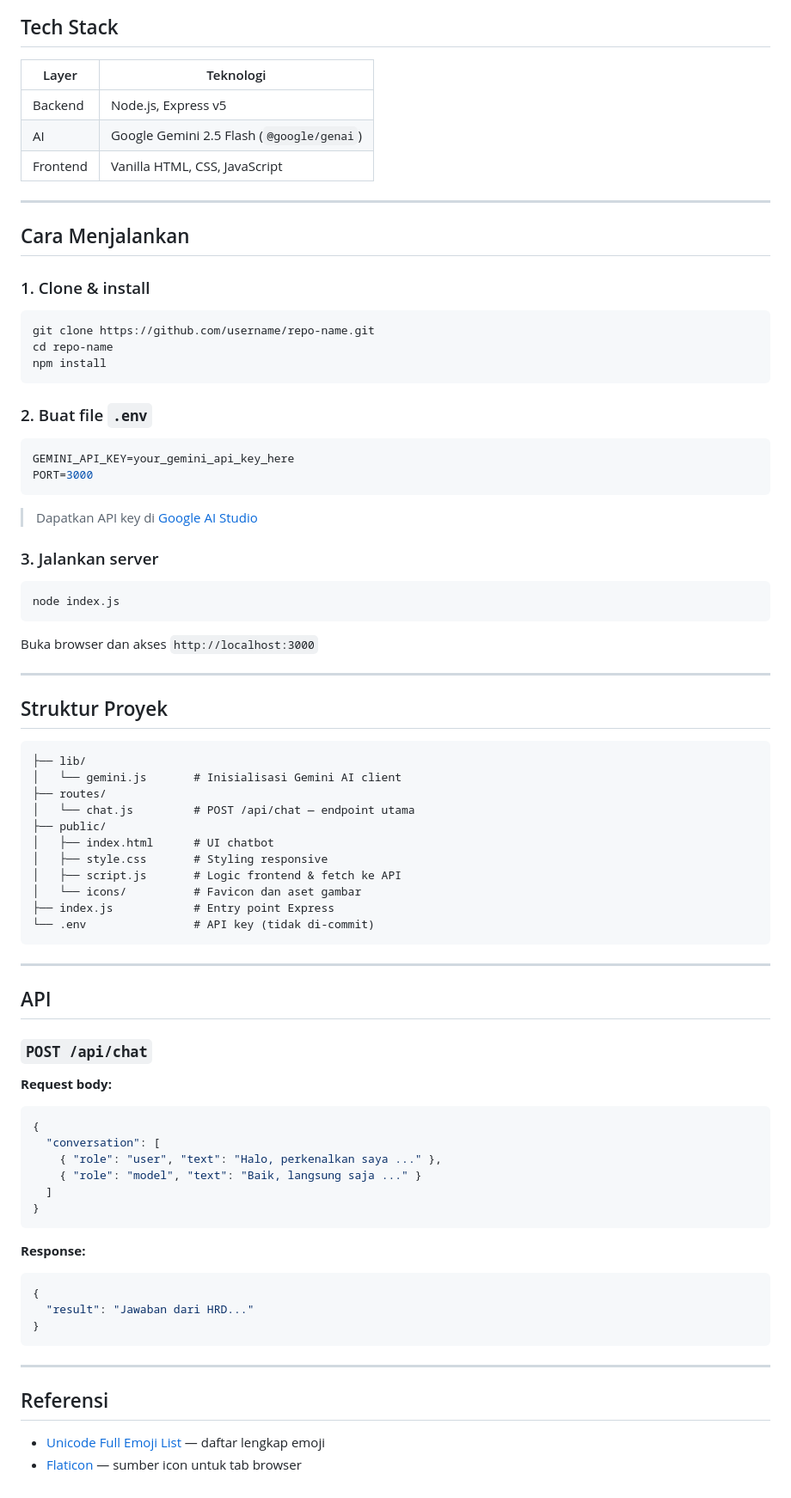
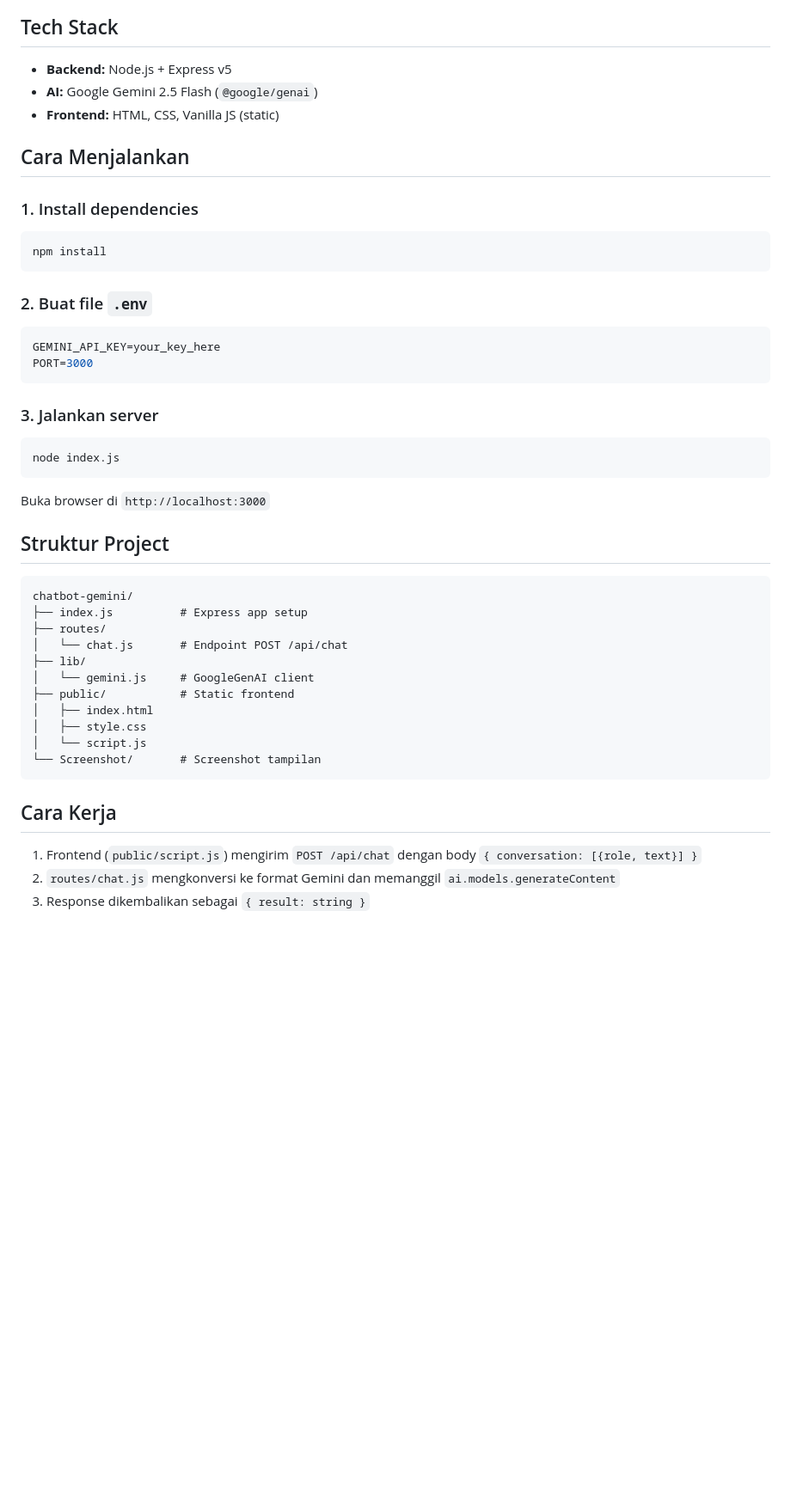
Before and after one commit to BadMeat/gemini-angry-interview, a Markdown page: README.md, the part around the change printed below. Shown: that part at 86% size. Rendered like a GitHub page; blank space fills up the shorter version.

````diff
--- a/README.md
+++ b/README.md
@@ -22,32 +15,24 @@ Chatbot berbasis **Google Gemini AI** yang mensimulasikan sesi wawancara kerja d
 
 ## Tech Stack
 
-| Layer | Teknologi |
-|---|---|
-| Backend | Node.js, Express v5 |
-| AI | Google Gemini 2.5 Flash (`@google/genai`) |
-| Frontend | Vanilla HTML, CSS, JavaScript |
-
----
+- **Backend:** Node.js + Express v5
+- **AI:** Google Gemini 2.5 Flash (`@google/genai`)
+- **Frontend:** HTML, CSS, Vanilla JS (static)
 
 ## Cara Menjalankan
 
-### 1. Clone & install
+### 1. Install dependencies
 
 ```bash
-git clone https://github.com/username/repo-name.git
-cd repo-name
 npm install
 ```
 
 ### 2. Buat file `.env`
 
 ```env
-GEMINI_API_KEY=your_gemini_api_key_here
+GEMINI_API_KEY=your_key_here
 PORT=3000
 ```
-
-> Dapatkan API key di [Google AI Studio](https://aistudio.google.com/app/apikey)
 
 ### 3. Jalankan server
 
@@ -55,52 +40,26 @@ PORT=3000
 node index.js
 ```
 
-Buka browser dan akses `http://localhost:3000`
+Buka browser di `http://localhost:3000`
 
----
-
-## Struktur Proyek
+## Struktur Project
 
 ```
+chatbot-gemini/
+├── index.js          # Express app setup
+├── routes/
+│   └── chat.js       # Endpoint POST /api/chat
 ├── lib/
-│   └── gemini.js       # Inisialisasi Gemini AI client
-├── routes/
-│   └── chat.js         # POST /api/chat — endpoint utama
-├── public/
-│   ├── index.html      # UI chatbot
-│   ├── style.css       # Styling responsive
-│   ├── script.js       # Logic frontend & fetch ke API
-│   └── icons/          # Favicon dan aset gambar
-├── index.js            # Entry point Express
-└── .env                # API key (tidak di-commit)
+│   └── gemini.js     # GoogleGenAI client
+├── public/           # Static frontend
+│   ├── index.html
+│   ├── style.css
+│   └── script.js
+└── Screenshot/       # Screenshot tampilan
 ```
 
----
+## Cara Kerja
 
-## API
-
-### `POST /api/chat`
-
-**Request body:**
-```json
-{
-  "conversation": [
-    { "role": "user", "text": "Halo, perkenalkan saya ..." },
-    { "role": "model", "text": "Baik, langsung saja ..." }
-  ]
-}
-```
-
-**Response:**
-```json
-{
-  "result": "Jawaban dari HRD..."
-}
-```
-
----
-
-## Referensi
-
-- [Unicode Full Emoji List](https://unicode.org/emoji/charts/full-emoji-list.html) — daftar lengkap emoji
-- [Flaticon](https://www.flaticon.com/) — sumber icon untuk tab browser
+1. Frontend (`public/script.js`) mengirim `POST /api/chat` dengan body `{ conversation: [{role, text}] }`
+2. `routes/chat.js` mengkonversi ke format Gemini dan memanggil `ai.models.generateContent`
+3. Response dikembalikan sebagai `{ result: string }`
````
Also changed, not shown: other parts of README.md (+9 -16 lines), Screenshot/1-tampilan_awal.png (added), Screenshot/2-tampilan_chat.png (added), Screenshot/3-tampilan_chat_error.png (added).
